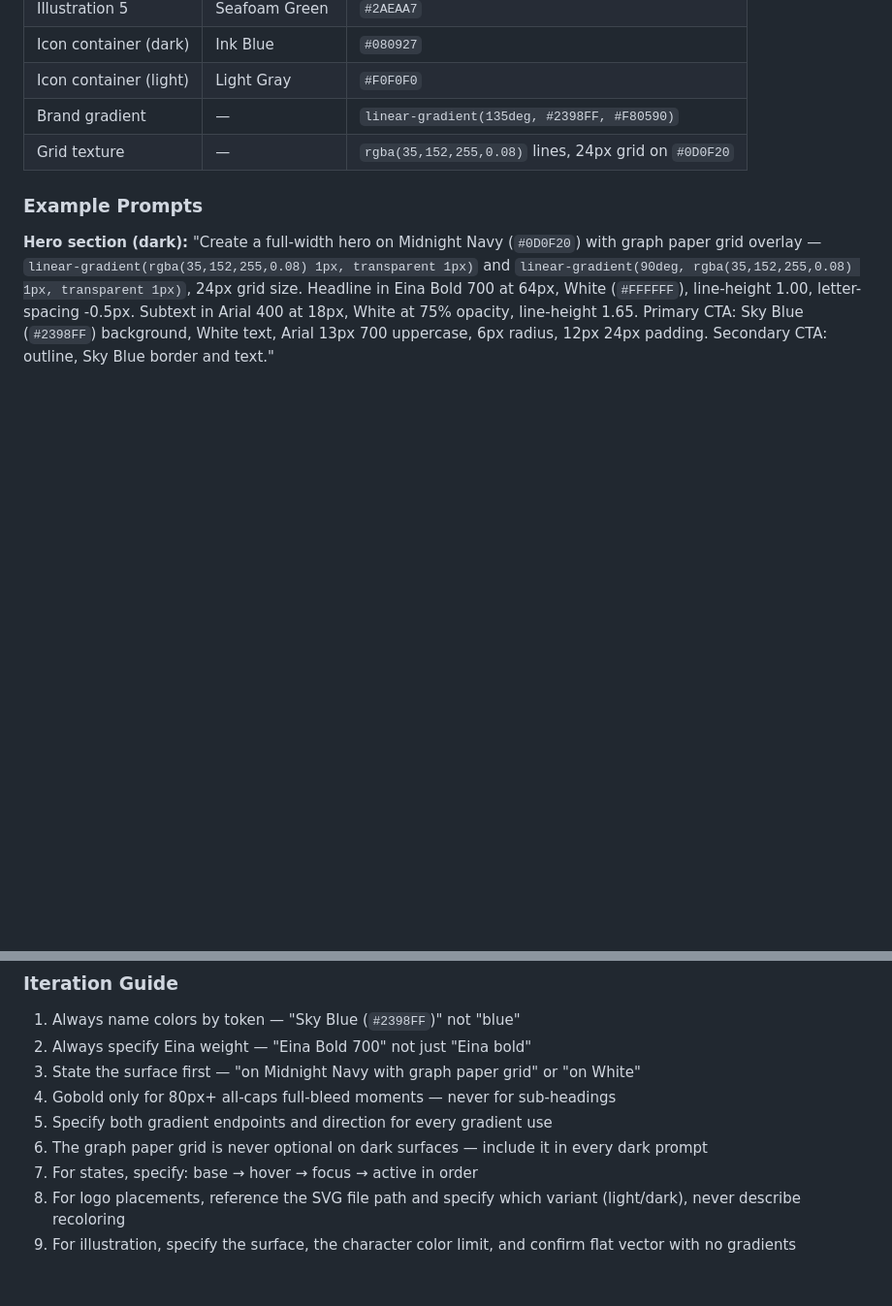
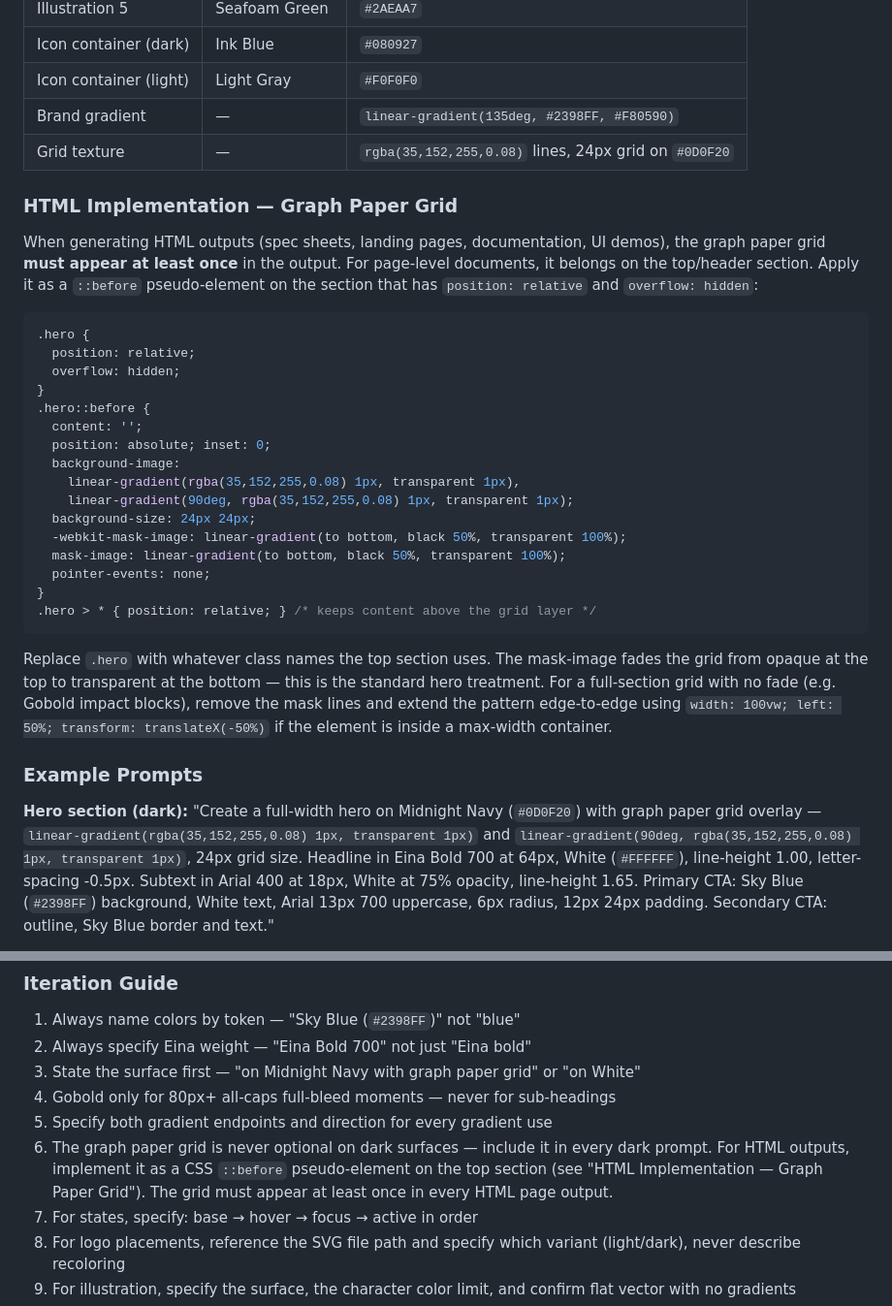
Before and after one commit to Pilot-Institute/pi-design-system, a Markdown page: design-system/DESIGN.md, 2 parts joined by grey strips. Shown at 97% size. Rendered like a GitHub page; blank space fills up the shorter version.

Commit message:
Add HTML grid implementation rule and CSS snippet to DESIGN.md

````diff
--- a/design-system/DESIGN.md
+++ b/design-system/DESIGN.md
@@ -671,6 +671,31 @@ Base unit: 8px
 | Brand gradient | — | `linear-gradient(135deg, #2398FF, #F80590)` |
 | Grid texture | — | `rgba(35,152,255,0.08)` lines, 24px grid on `#0D0F20` |
 
+### HTML Implementation — Graph Paper Grid
+
+When generating HTML outputs (spec sheets, landing pages, documentation, UI demos), the graph paper grid **must appear at least once** in the output. For page-level documents, it belongs on the top/header section. Apply it as a `::before` pseudo-element on the section that has `position: relative` and `overflow: hidden`:
+
+```css
+.hero {
+  position: relative;
+  overflow: hidden;
+}
+.hero::before {
+  content: '';
+  position: absolute; inset: 0;
+  background-image:
+    linear-gradient(rgba(35,152,255,0.08) 1px, transparent 1px),
+    linear-gradient(90deg, rgba(35,152,255,0.08) 1px, transparent 1px);
+  background-size: 24px 24px;
+  -webkit-mask-image: linear-gradient(to bottom, black 50%, transparent 100%);
+  mask-image: linear-gradient(to bottom, black 50%, transparent 100%);
+  pointer-events: none;
+}
+.hero > * { position: relative; } /* keeps content above the grid layer */
+```
+
+Replace `.hero` with whatever class names the top section uses. The mask-image fades the grid from opaque at the top to transparent at the bottom — this is the standard hero treatment. For a full-section grid with no fade (e.g. Gobold impact blocks), remove the mask lines and extend the pattern edge-to-edge using `width: 100vw; left: 50%; transform: translateX(-50%)` if the element is inside a max-width container.
+
 ### Example Prompts
 
 **Hero section (dark):**
@@ -712,7 +737,7 @@ Base unit: 8px
 3. State the surface first — "on Midnight Navy with graph paper grid" or "on White"
 4. Gobold only for 80px+ all-caps full-bleed moments — never for sub-headings
 5. Specify both gradient endpoints and direction for every gradient use
-6. The graph paper grid is never optional on dark surfaces — include it in every dark prompt
+6. The graph paper grid is never optional on dark surfaces — include it in every dark prompt. For HTML outputs, implement it as a CSS `::before` pseudo-element on the top section (see "HTML Implementation — Graph Paper Grid"). The grid must appear at least once in every HTML page output.
 7. For states, specify: base → hover → focus → active in order
 8. For logo placements, reference the SVG file path and specify which variant (light/dark), never describe recoloring
 9. For illustration, specify the surface, the character color limit, and confirm flat vector with no gradients
````
